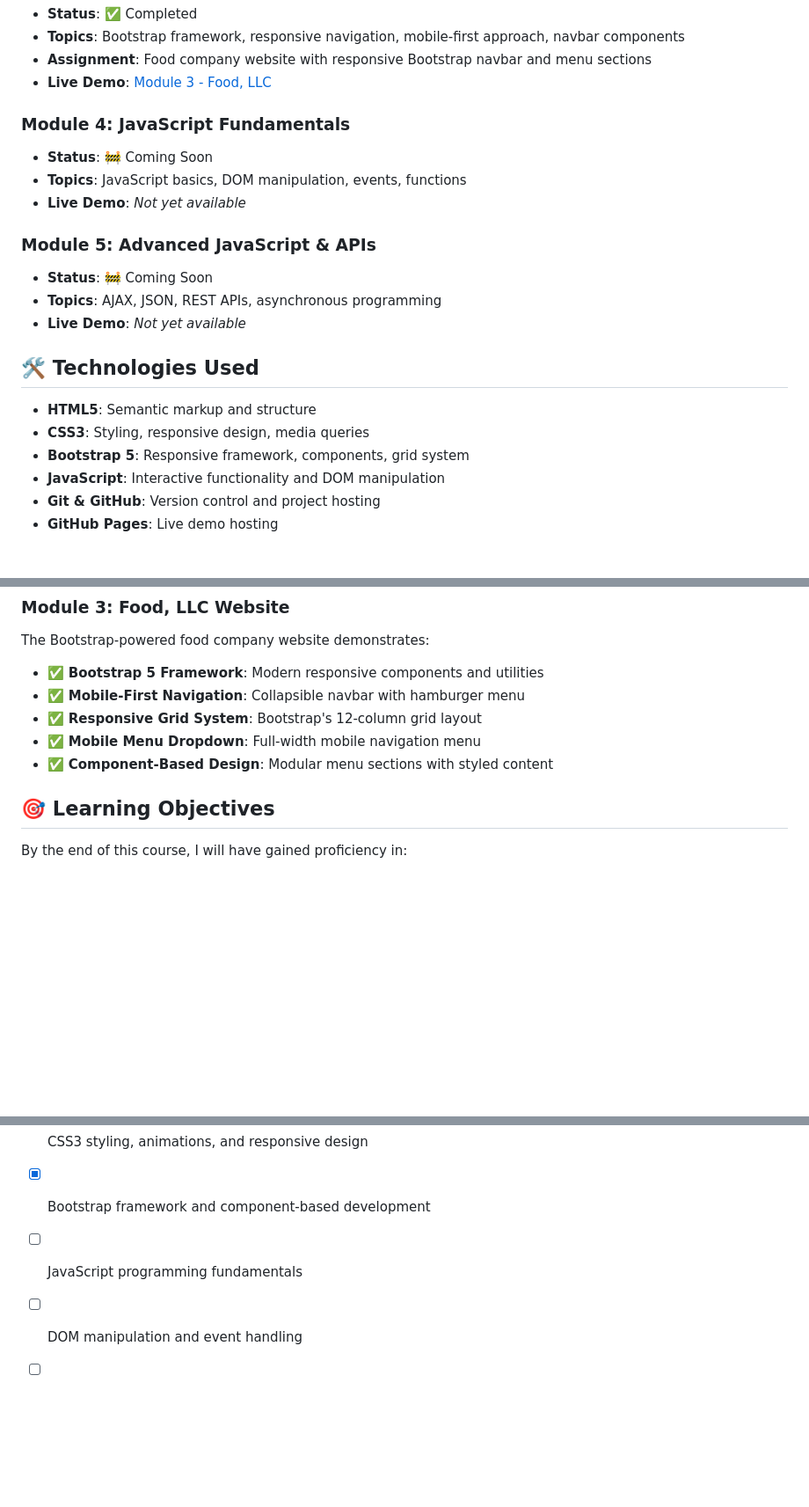
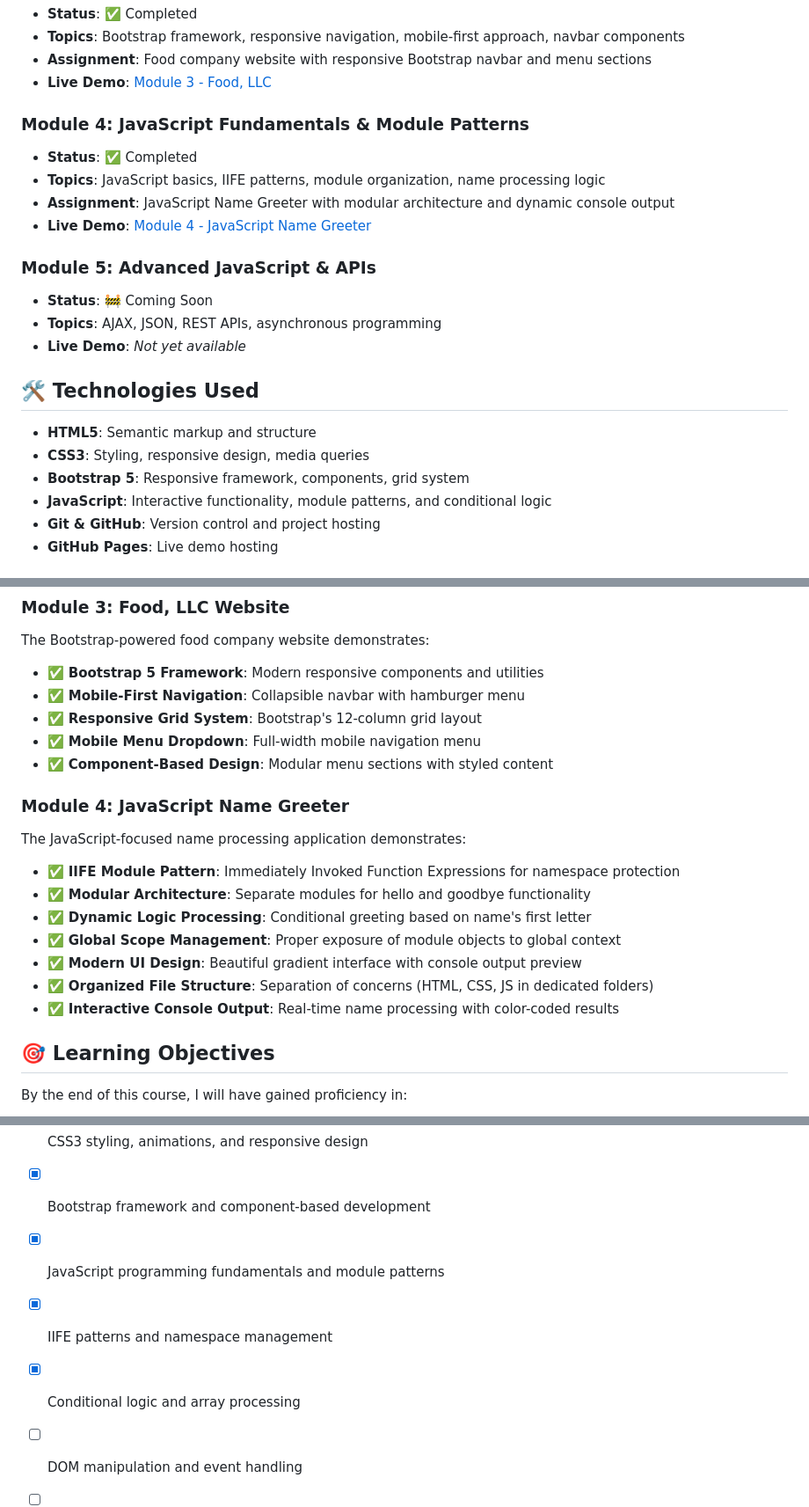
Before and after one commit to ViacheslavDanilov/web-dev-course, a Markdown page: README.md, 3 parts joined by grey strips. Shown: that part at 88% size. GitHub-like rendering; blank space fills up the shorter version.

Commit message:
[Fix]: update Module 4 details

```diff
--- a/README.md
+++ b/README.md
@@ -25,10 +25,11 @@ This repository contains my progress through a comprehensive web development cou
 - **Assignment**: Food company website with responsive Bootstrap navbar and menu sections
 - **Live Demo**: [Module 3 - Food, LLC](https://viacheslavdanilov.github.io/web-dev-course/module-3/)
 
-### Module 4: JavaScript Fundamentals
-- **Status**: 🚧 Coming Soon
-- **Topics**: JavaScript basics, DOM manipulation, events, functions
-- **Live Demo**: *Not yet available*
+### Module 4: JavaScript Fundamentals & Module Patterns
+- **Status**: ✅ Completed
+- **Topics**: JavaScript basics, IIFE patterns, module organization, name processing logic
+- **Assignment**: JavaScript Name Greeter with modular architecture and dynamic console output
+- **Live Demo**: [Module 4 - JavaScript Name Greeter](https://viacheslavdanilov.github.io/web-dev-course/module-4/)
 
 ### Module 5: Advanced JavaScript & APIs
 - **Status**: 🚧 Coming Soon
@@ -40,7 +41,7 @@ This repository contains my progress through a comprehensive web development cou
 - **HTML5**: Semantic markup and structure
 - **CSS3**: Styling, responsive design, media queries
 - **Bootstrap 5**: Responsive framework, components, grid system
-- **JavaScript**: Interactive functionality and DOM manipulation
+- **JavaScript**: Interactive functionality, module patterns, and conditional logic
 - **Git & GitHub**: Version control and project hosting
 - **GitHub Pages**: Live demo hosting
 
@@ -92,6 +93,17 @@ The Bootstrap-powered food company website demonstrates:
 - ✅ **Mobile Menu Dropdown**: Full-width mobile navigation menu
 - ✅ **Component-Based Design**: Modular menu sections with styled content
 
+### Module 4: JavaScript Name Greeter
+The JavaScript-focused name processing application demonstrates:
+
+- ✅ **IIFE Module Pattern**: Immediately Invoked Function Expressions for namespace protection
+- ✅ **Modular Architecture**: Separate modules for hello and goodbye functionality
+- ✅ **Dynamic Logic Processing**: Conditional greeting based on name's first letter
+- ✅ **Global Scope Management**: Proper exposure of module objects to global context
+- ✅ **Modern UI Design**: Beautiful gradient interface with console output preview
+- ✅ **Organized File Structure**: Separation of concerns (HTML, CSS, JS in dedicated folders)
+- ✅ **Interactive Console Output**: Real-time name processing with color-coded results
+
 
 ## 🎯 Learning Objectives
 
@@ -100,7 +112,9 @@ By the end of this course, I will have gained proficiency in:
 - [x] HTML5 semantic elements and best practices
 - [x] CSS3 styling, animations, and responsive design
 - [x] Bootstrap framework and component-based development
-- [ ] JavaScript programming fundamentals
+- [x] JavaScript programming fundamentals and module patterns
+- [x] IIFE patterns and namespace management
+- [x] Conditional logic and array processing
 - [ ] DOM manipulation and event handling
 - [ ] API integration and data handling
 - [ ] Full-stack web application development
```
